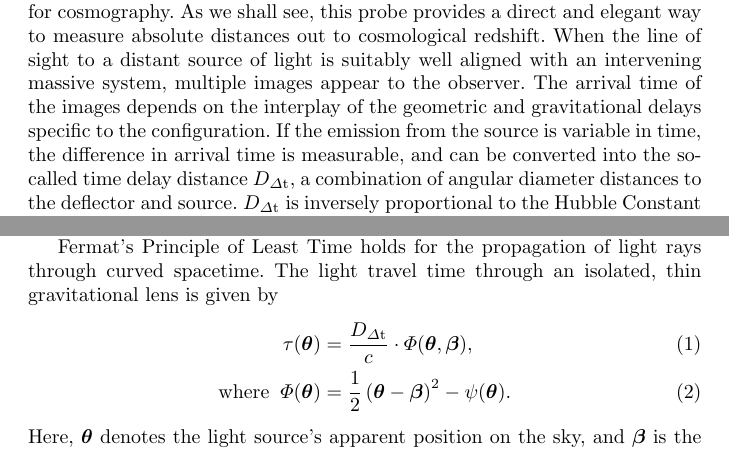
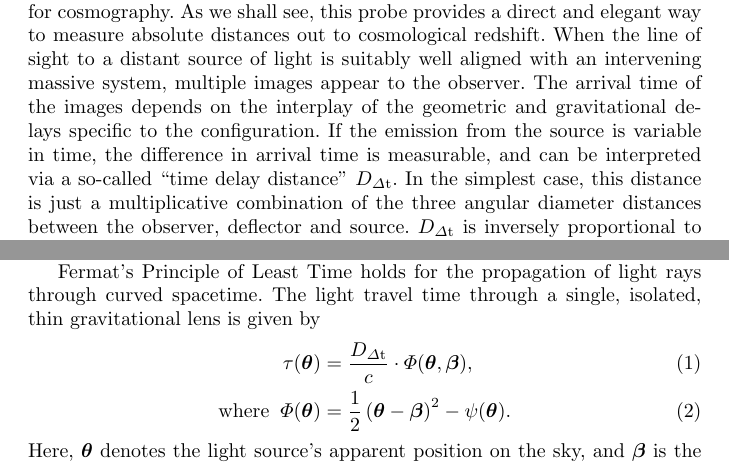
Before and after one commit to tommasotreu/AARV, a LaTeX paper (TM16.tex, which reads intro.tex, theory.tex): two parts of pages 3 and 6 of 31, joined at a grey line, cut so that both start at the same text. Compiled offline with pdfLaTeX.

Commit message:
Added notes in intro and theory section about multiple lens plane distances. Closes #58

```diff
--- a/intro.tex
+++ b/intro.tex
@@ -107,8 +107,10 @@ images appear to the observer. The arrival time of the images depends
 on the interplay of the geometric and gravitational delays specific to
 the configuration. If the emission from the source is variable in
 time, the difference in arrival time is measurable, and can be
-converted into the so-called time delay distance $\Ddt$, a combination
-of angular diameter distances to the deflector and source. $\Ddt$ is
+interpreted via a so-called ``time delay distance'' $\Ddt$.
+In the simplest case, this distance is just a multiplicative combination
+of the three angular diameter distances between the observer, deflector and
+source. $\Ddt$ is
 inversely proportional to the Hubble Constant $H_0$, and more
 weakly dependent on other cosmological parameters. As several authors
 have pointed out \citep{Hu05,Lin11,Suy++12,Wei++13}, achieving
--- a/theory.tex
+++ b/theory.tex
@@ -7,7 +7,7 @@ Kochanek \citep{SKW06}, as well as the various key papers we cite.
 % Lensing, Fermat's principle and potential. Time delay surface.
 
 Fermat's Principle of Least Time holds for the propagation of light rays
-through curved spacetime. The light travel time through an isolated, thin
+through curved spacetime. The light travel time through a single, isolated, thin
 gravitational lens is given by
 %
 \begin{align}
```
Also changed, not shown: TM16.pdf, theory.tex (11 more changed lines).
